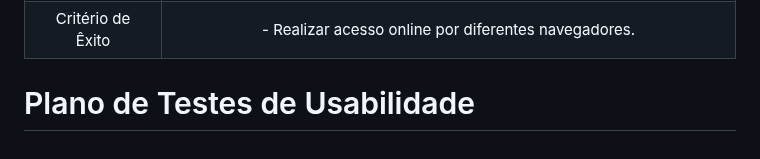
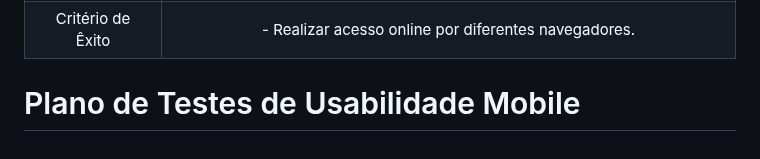
Before and after one commit to ICEI-PUC-Minas-PMV-ADS/pmv-ads-2024-1-e4-proj-infra-t5-pmv-ads-2024-1-e4-proj-infra-t5-grupo04-Dolce-Coffe, a Markdown page: docs/10-Plano de Testes de Usabilidade.md, the part around the change. Rendered like a GitHub page.

```diff
--- a/docs/10-Plano de Testes de Usabilidade.md
+++ b/docs/10-Plano de Testes de Usabilidade.md
@@ -46,4 +46,4 @@ Nesse sentido, o teste irá usar usuários reais para execução de determinadas
 | Passos 	| - Acessar os navegadores <br> - Informar URL nos navegadores <br> -Confirmar Acessos sem erros. |
 |Critério de Êxito | - Realizar acesso online por diferentes navegadores. |
 
-# Plano de Testes de Usabilidade
+# Plano de Testes de Usabilidade Mobile
```
